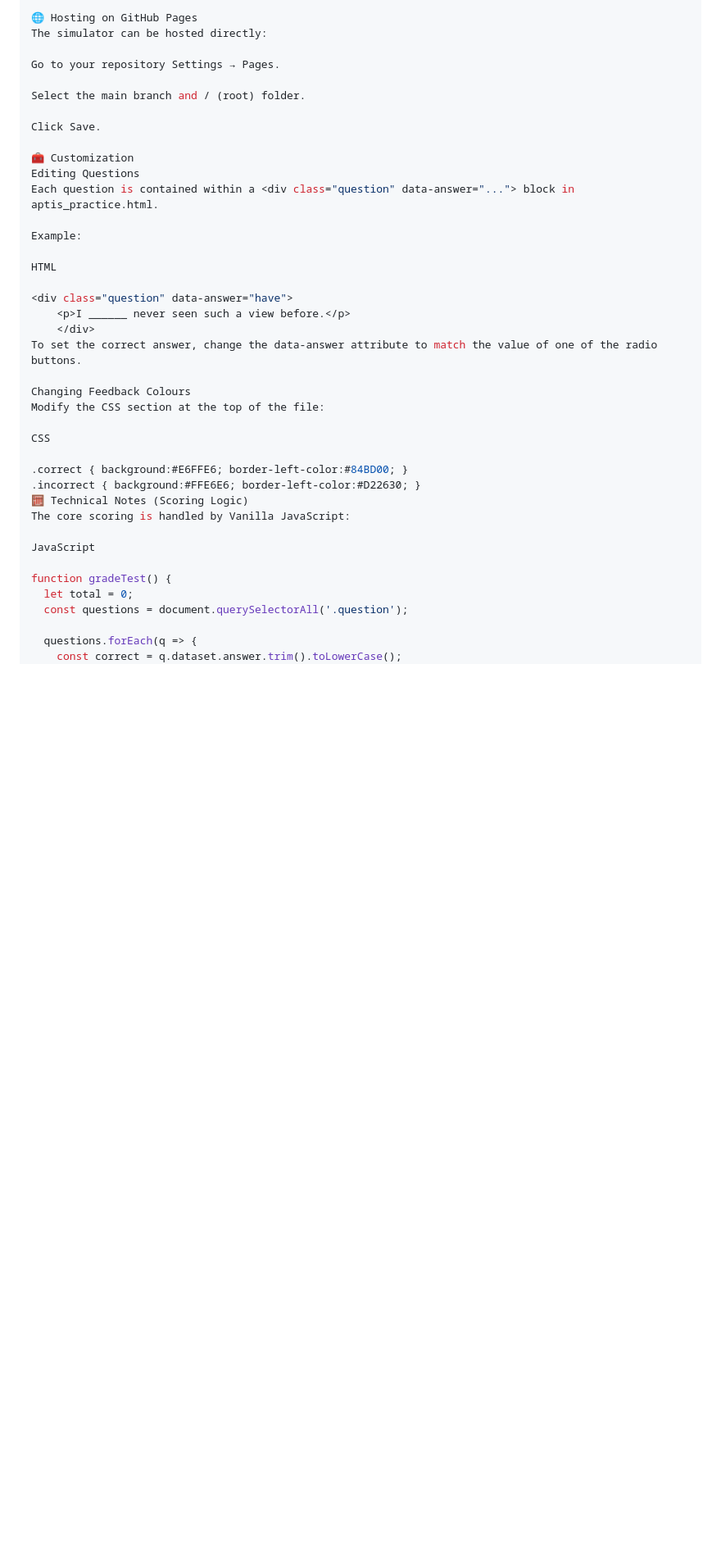
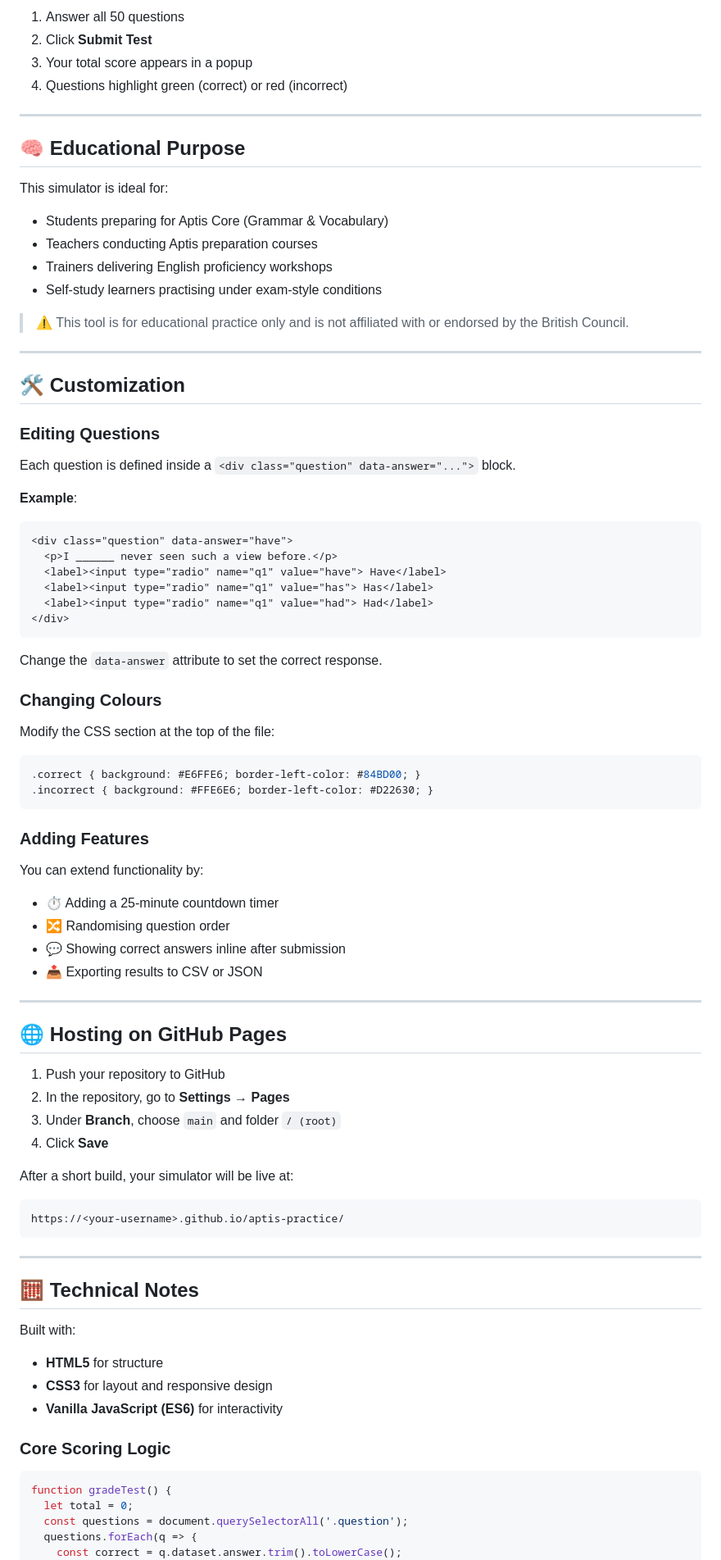
Before and after one commit to MSDT463657/aptis_practice, a Markdown page: README.md, the part around one of its changes. Shown at 82% size. Drawn GitHub-style; blank space fills up the shorter version.

````diff
--- a/README.md
+++ b/README.md
@@ -81,42 +64,92 @@ Questions highlight green for correct and red for incorrect.
 
-🌐 Hosting on GitHub Pages
-The simulator can be hosted directly:
+1. Answer all 50 questions
+2. Click **Submit Test**
+3. Your total score appears in a popup
+4. Questions highlight green (correct) or red (incorrect)
 
-Go to your repository Settings → Pages.
+---
 
-Select the main branch and / (root) folder.
+## 🧠 Educational Purpose
 
-Click Save.
+This simulator is ideal for:
 
-🧰 Customization
-Editing Questions
-Each question is contained within a <div class="question" data-answer="..."> block in aptis_practice.html.
+- Students preparing for Aptis Core (Grammar & Vocabulary)
+- Teachers conducting Aptis preparation courses
+- Trainers delivering English proficiency workshops
+- Self-study learners practising under exam-style conditions
 
-Example:
+> ⚠️ This tool is for educational practice only and is not affiliated with or endorsed by the British Council.
 
-HTML
+---
 
+## 🛠 Customization
+
+### Editing Questions
+
+Each question is defined inside a `<div class="question" data-answer="...">` block.
+
+**Example**:
+
+```html
 <div class="question" data-answer="have">
-    <p>I ______ never seen such a view before.</p>
-    </div>
-To set the correct answer, change the data-answer attribute to match the value of one of the radio buttons.
+  <p>I ______ never seen such a view before.</p>
+  <label><input type="radio" name="q1" value="have"> Have</label>
+  <label><input type="radio" name="q1" value="has"> Has</label>
+  <label><input type="radio" name="q1" value="had"> Had</label>
+</div>
+```
 
-Changing Feedback Colours
+Change the `data-answer` attribute to set the correct response.
+
+### Changing Colours
+
 Modify the CSS section at the top of the file:
 
-CSS
+```css
+.correct { background: #E6FFE6; border-left-color: #84BD00; }
+.incorrect { background: #FFE6E6; border-left-color: #D22630; }
+```
 
-.correct { background:#E6FFE6; border-left-color:#84BD00; }
-.incorrect { background:#FFE6E6; border-left-color:#D22630; }
-🧮 Technical Notes (Scoring Logic)
-The core scoring is handled by Vanilla JavaScript:
+### Adding Features
 
-JavaScript
+You can extend functionality by:
 
+- ⏱ Adding a 25-minute countdown timer
+- 🔀 Randomising question order
+- 💬 Showing correct answers inline after submission
+- 📤 Exporting results to CSV or JSON
+
+---
+
+## 🌐 Hosting on GitHub Pages
+
+1. Push your repository to GitHub
+2. In the repository, go to **Settings → Pages**
+3. Under **Branch**, choose `main` and folder `/ (root)`
+4. Click **Save**
+
+After a short build, your simulator will be live at:
+
+```
+https://<your-username>.github.io/aptis-practice/
+```
+
+---
+
+## 🧮 Technical Notes
+
+Built with:
+
+- **HTML5** for structure
+- **CSS3** for layout and responsive design
+- **Vanilla JavaScript (ES6)** for interactivity
+
+### Core Scoring Logic
+
+```javascript
 function gradeTest() {
   let total = 0;
   const questions = document.querySelectorAll('.question');
-
   questions.forEach(q => {
     const correct = q.dataset.answer.trim().toLowerCase();
     const selected = q.querySelector('input[type="radio"]:checked');
````
Also changed, not shown: other parts of README.md (+67 -67 lines).
